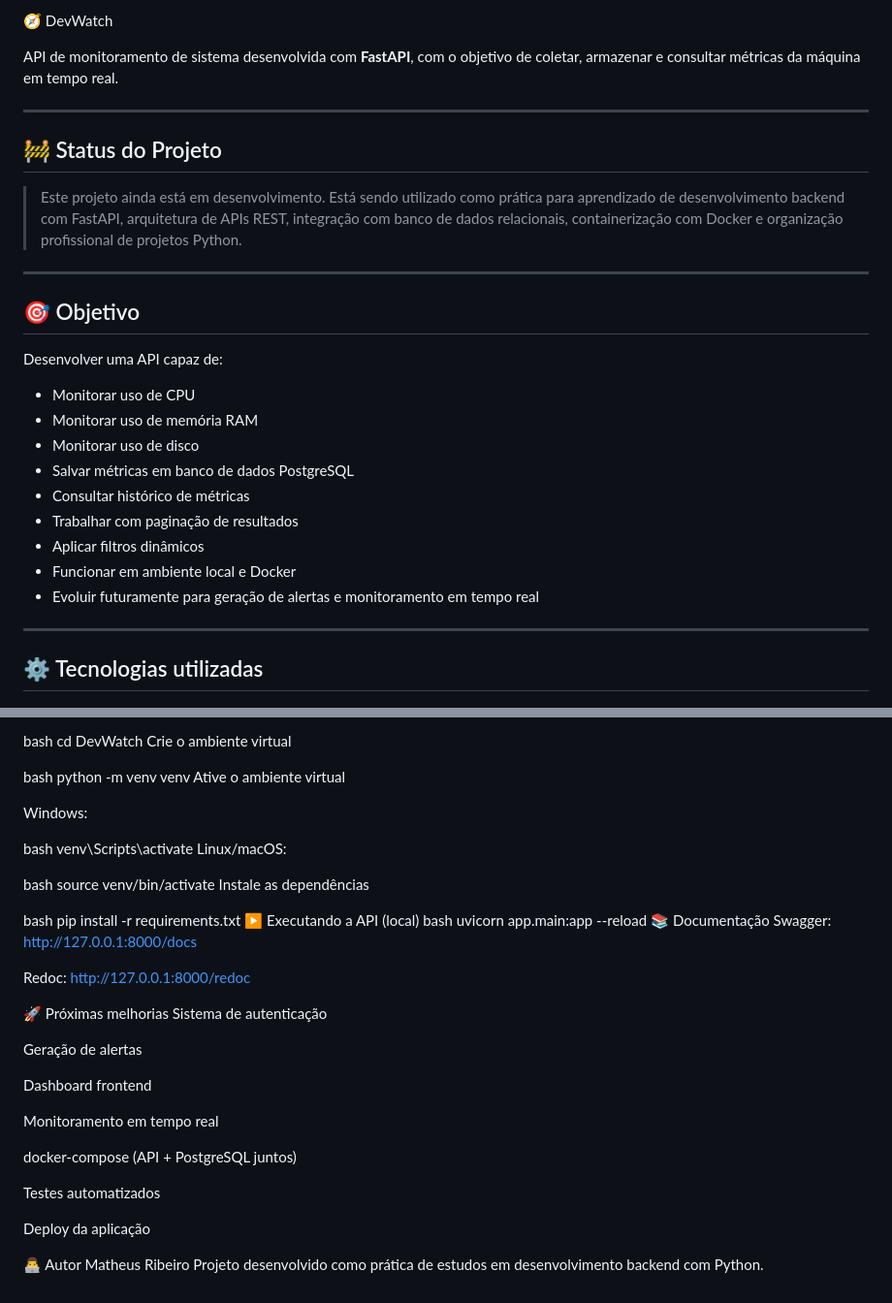
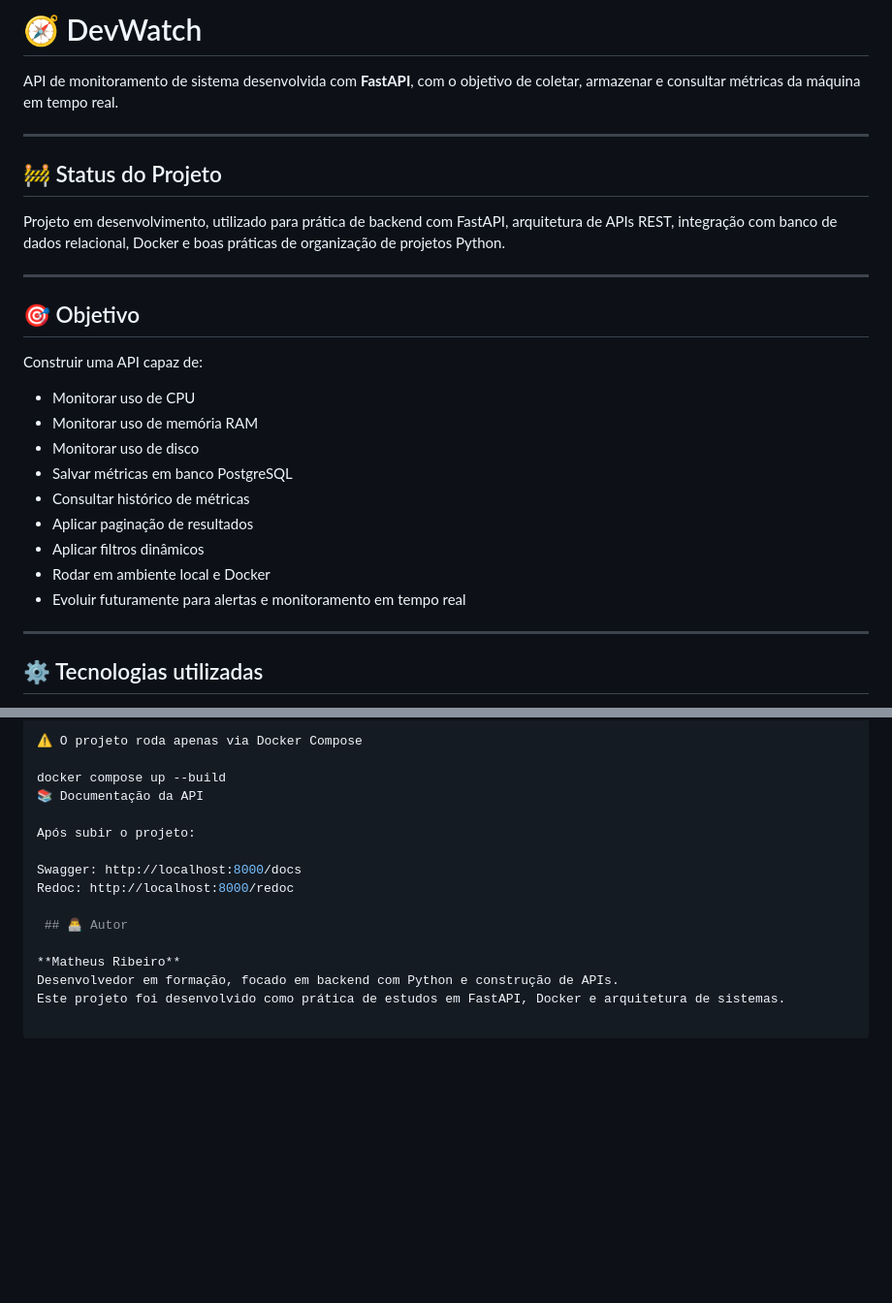
Before and after one commit to MatheusRibeiro123/devwatch-api, a Markdown page: README.md, 2 parts joined by grey strips. Shown at 97% size. GitHub-like rendering; blank space fills up the shorter version.

Commit message:
docs: update README.md

```diff
--- a/README.md
+++ b/README.md
@@ -1,4 +1,4 @@
-🧭 DevWatch
+# 🧭 DevWatch
 
 API de monitoramento de sistema desenvolvida com **FastAPI**, com o objetivo de coletar, armazenar e consultar métricas da máquina em tempo real.
 
@@ -6,23 +6,23 @@ API de monitoramento de sistema desenvolvida com **FastAPI**, com o objetivo de
 
 ## 🚧 Status do Projeto
 
-> Este projeto ainda está em desenvolvimento. Está sendo utilizado como prática para aprendizado de desenvolvimento backend com FastAPI, arquitetura de APIs REST, integração com banco de dados relacionais, containerização com Docker e organização profissional de projetos Python.
+Projeto em desenvolvimento, utilizado para prática de backend com FastAPI, arquitetura de APIs REST, integração com banco de dados relacional, Docker e boas práticas de organização de projetos Python.
 
 ---
 
 ## 🎯 Objetivo
 
-Desenvolver uma API capaz de:
+Construir uma API capaz de:
 
 - Monitorar uso de CPU
 - Monitorar uso de memória RAM
 - Monitorar uso de disco
-- Salvar métricas em banco de dados PostgreSQL
+- Salvar métricas em banco PostgreSQL
 - Consultar histórico de métricas
-- Trabalhar com paginação de resultados
+- Aplicar paginação de resultados
 - Aplicar filtros dinâmicos
-- Funcionar em ambiente local e Docker
-- Evoluir futuramente para geração de alertas e monitoramento em tempo real
+- Rodar em ambiente local e Docker
+- Evoluir futuramente para alertas e monitoramento em tempo real
 
 ---
 
@@ -123,47 +138,16 @@ Acesse o projeto
 
-bash
-cd DevWatch
-Crie o ambiente virtual
+⚠️ O projeto roda apenas via Docker Compose
 
-bash
-python -m venv venv
-Ative o ambiente virtual
+docker compose up --build
+📚 Documentação da API
 
-Windows:
+Após subir o projeto:
 
-bash
-venv\Scripts\activate
-Linux/macOS:
+Swagger: http://localhost:8000/docs
+Redoc: http://localhost:8000/redoc
 
-bash
-source venv/bin/activate
-Instale as dependências
+ ## 👨‍💻 Autor
 
-bash
-pip install -r requirements.txt
-▶️ Executando a API (local)
-bash
-uvicorn app.main:app --reload
-📚 Documentação
-Swagger: http://127.0.0.1:8000/docs
-
-Redoc: http://127.0.0.1:8000/redoc
-
-🚀 Próximas melhorias
-Sistema de autenticação
-
-Geração de alertas
-
-Dashboard frontend
-
-Monitoramento em tempo real
-
-docker-compose (API + PostgreSQL juntos)
-
-Testes automatizados
-
-Deploy da aplicação
-
-👨‍💻 Autor
-Matheus Ribeiro
-Projeto desenvolvido como prática de estudos em desenvolvimento backend com Python.
+**Matheus Ribeiro**
+Desenvolvedor em formação, focado em backend com Python e construção de APIs.
+Este projeto foi desenvolvido como prática de estudos em FastAPI, Docker e arquitetura de sistemas.
```
Also changed, not shown: other parts of README.md (+45 -30 lines).
